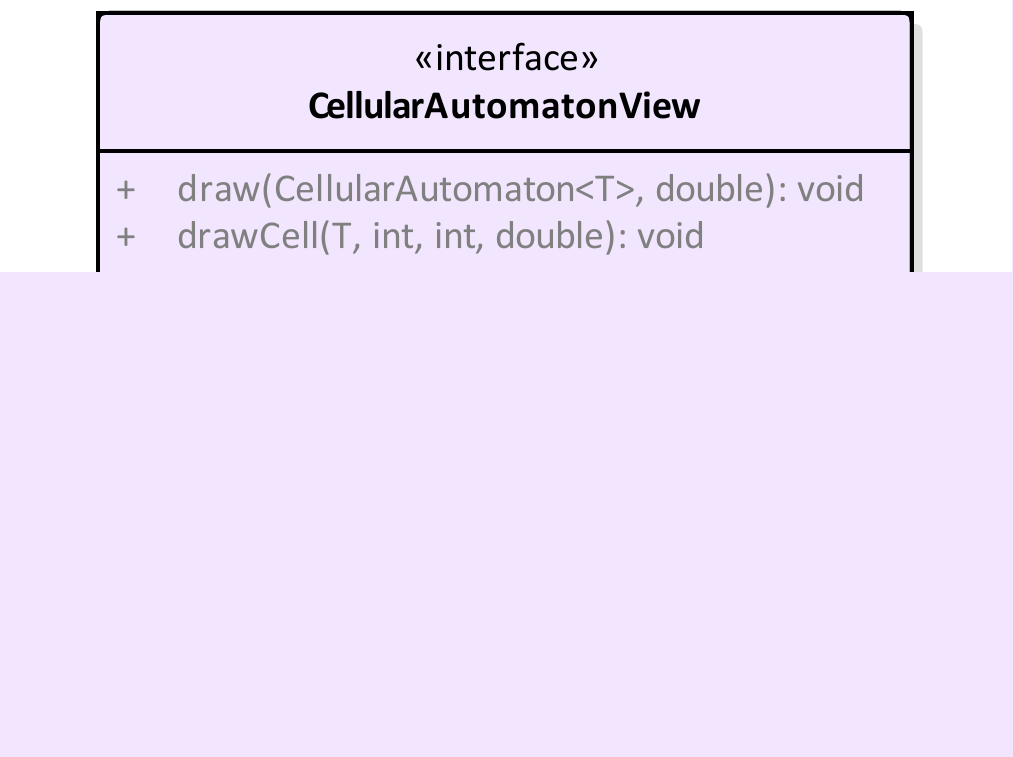
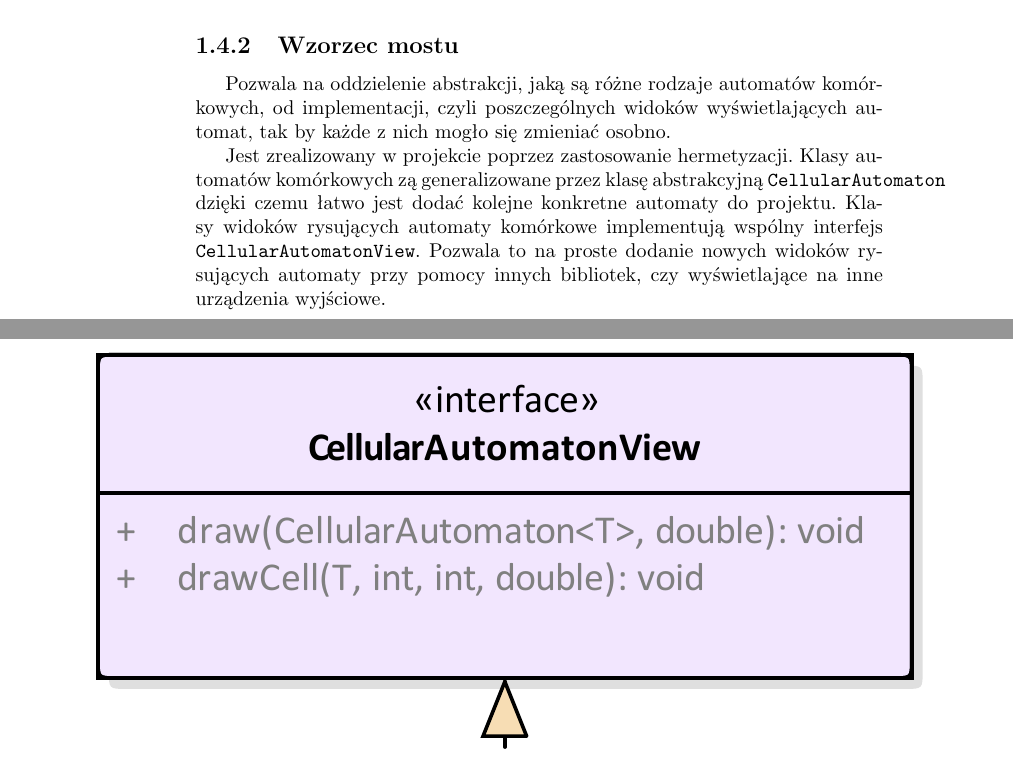
Before and after one commit to boguszj/Wire-world, a LaTeX document (Specyfikacja-implementacyjna/Specyfikacja-implementacyjna.tex): part of page 8 of 24 before the commit and two parts of pages 7 and 8 of 25 after it, the two joined at a grey line, cut at the place of the change, the shorter picture padded with empty space. Compiled offline with pdfLaTeX.

Commit message:
Opis wzorca most

```diff
--- a/Specyfikacja-implementacyjna/Specyfikacja-implementacyjna.tex
+++ b/Specyfikacja-implementacyjna/Specyfikacja-implementacyjna.tex
@@ -97,6 +97,14 @@ Klasy z pakietu \textit{models} reprezentują automaty komórkowe Game of Life i
 Klasy z pakietu \textit{vies} są odpowiedzialne za wygląd i wyświetlanie interfejsu programu. Są to pliki \texttt{.fxml} opisujące wygląd okienek programu oraz klasa \texttt{FXCellularAutomatonView} odpowiedzialna za rysowanie automatu komórkowego na płótnie.
 
 Klasy z pakietu \textit{controllers} bezpośrednio reagują na akcje użytkownika. Logika w nich zawarta opowiada za odpowiednią aktualizację modeli oraz odświeżanie widoków.
+
+\subsection{Wzorzec mostu}
+Pozwala na oddzielenie abstrakcji, jaką są różne rodzaje automatów komórkowych, od implementacji, czyli poszczególnych widoków wyświetlających automat, tak by każde z nich mogło się zmieniać osobno.
+
+Jest zrealizowany w projekcie poprzez zastosowanie hermetyzacji.
+Klasy automatów komórkowych zą generalizowane przez klasę abstrakcyjną \texttt{CellularAutomaton} dzięki czemu łatwo jest dodać kolejne konkretne automaty do projektu.
+Klasy widoków rysujących automaty komórkowe implementują wspólny interfejs \texttt{CellularAutomatonView}. Pozwala to na proste dodanie nowych widoków rysujących automaty przy pomocy innych bibliotek, czy wyświetlające na inne urządzenia wyjściowe.
+
 %TODO: Opisać zastosowane wzorce
 
 \section{Przepływ sterowania}
```
Also changed, not shown: Specyfikacja-implementacyjna/Specyfikacja-implementacyjna.pdf.
